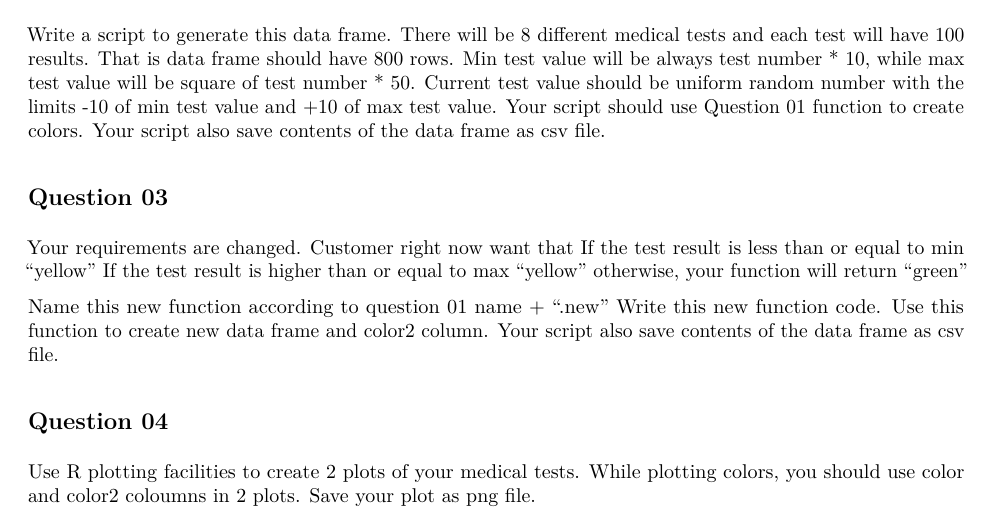
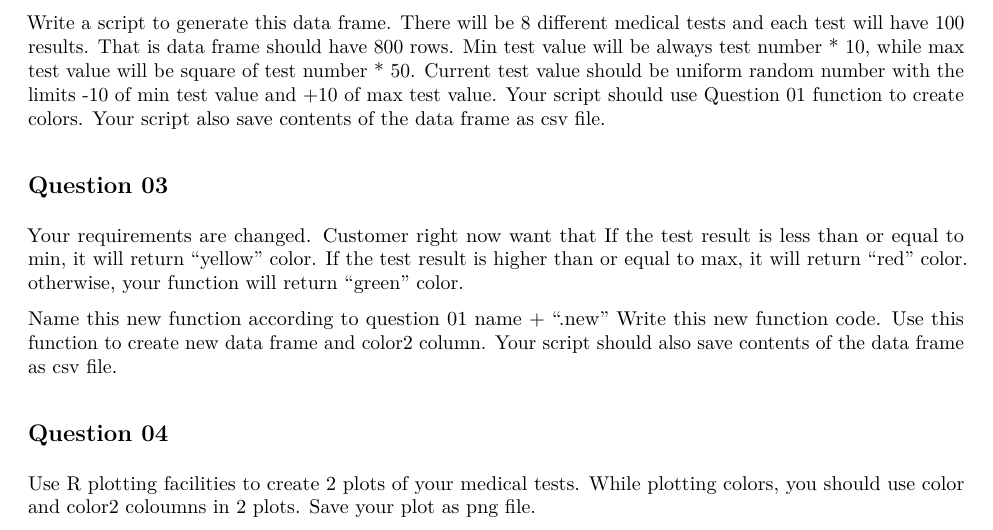
Before and after one commit to ati-ozgur/course-r-programming, an R Markdown document (2020/Lab-2020-10-28.Rmd): part of the page, cut so that both start at the same text. The pictures show the output file 2020/Lab-2020-10-28.pdf that the author committed with the source.

Commit message:
fixed english issues

```diff
--- a/2020/Lab-2020-10-28.Rmd
+++ b/2020/Lab-2020-10-28.Rmd
@@ -50,14 +50,14 @@ Your script also save contents of the data frame as csv file.
 ## Question 03
 Your requirements are changed.
 Customer right now want that
-If the test result is less than or equal to min "yellow"
-If the test result is higher than  or equal to max "yellow"
-otherwise, your function will return "green"
+If the test result is less than or equal to min, it will return  "yellow" color.
+If the test result is higher than  or equal to max, it will return "red" color.
+otherwise, your function will return "green" color.
 
 Name this new function according to question 01 name + ".new"
 Write this new function code.
 Use this function to create new data frame and color2 column.
-Your script also save contents of the data frame as csv file.
+Your script should also save contents of the data frame as csv file.
 
 
 
```
Also changed, not shown: 2020/Lab-2020-10-28.pdf.
